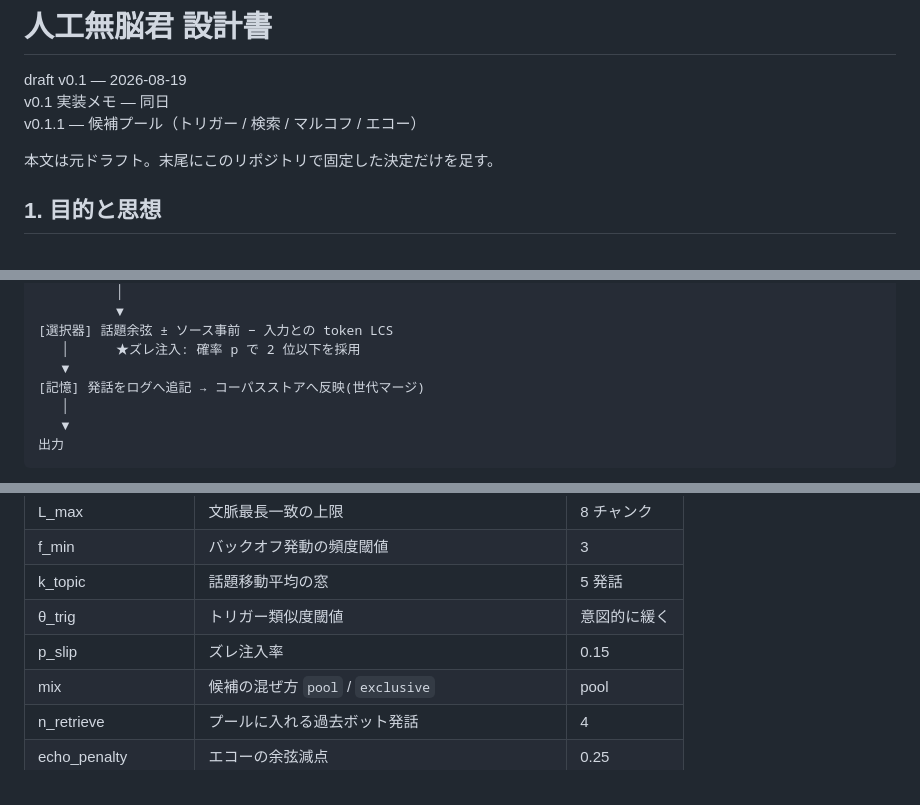
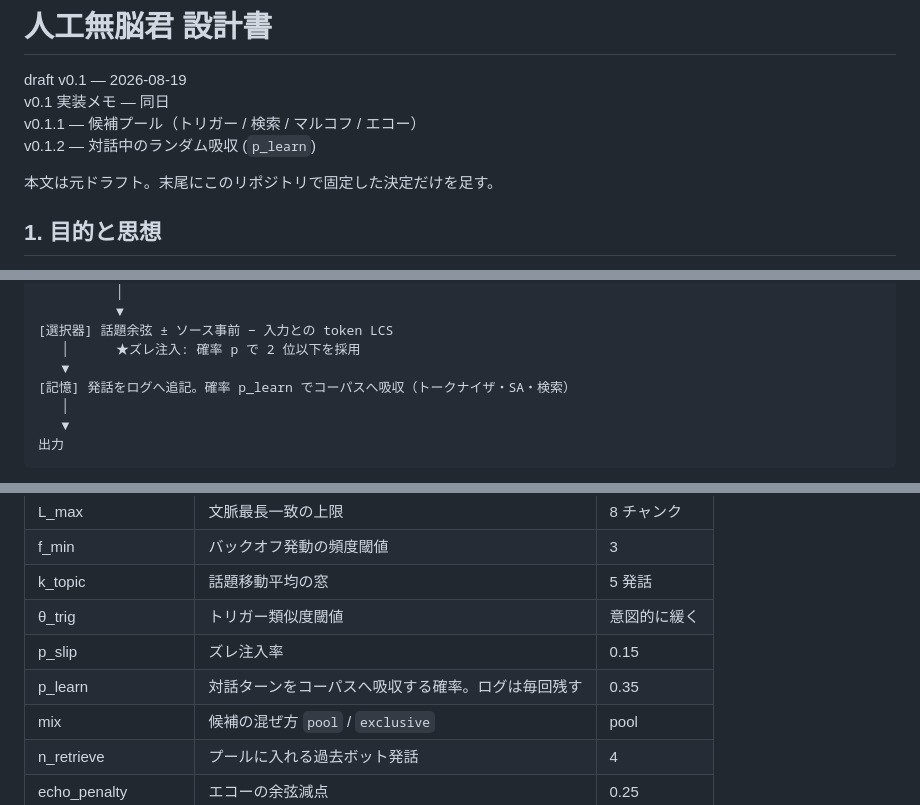
Before and after one commit to haru0416-dev/munou, a Markdown page: docs/design.md, 3 parts joined by grey strips. Rendered like a GitHub page.

Commit message:
docs: random absorb during dialogue (p_learn)

```diff
--- a/docs/design.md
+++ b/docs/design.md
@@ -3,6 +3,7 @@
 draft v0.1 — 2026-08-19
 v0.1 実装メモ — 同日
 v0.1.1 — 候補プール（トリガー / 検索 / マルコフ / エコー）
+v0.1.2 — 対話中のランダム吸収 (`p_learn`)
 
 本文は元ドラフト。末尾にこのリポジトリで固定した決定だけを足す。
 
@@ -74,7 +75,7 @@ LLMを使わず、理解せずに会話が成立する対話プログラムを
 [選択器] 話題余弦 ± ソース事前 − 入力との token LCS
    │      ★ズレ注入: 確率 p で 2 位以下を採用
    ▼
-[記憶] 発話をログへ追記 → コーパスストアへ反映(世代マージ)
+[記憶] 発話をログへ追記。確率 p_learn でコーパスへ吸収（トークナイザ・SA・検索）
    │
    ▼
 出力
@@ -148,6 +149,7 @@ LLMを使わず、理解せずに会話が成立する対話プログラムを
 | k_topic | 話題移動平均の窓 | 5 発話 |
 | θ_trig | トリガー類似度閾値 | 意図的に緩く |
 | p_slip | ズレ注入率 | 0.15 |
+| p_learn | 対話ターンをコーパスへ吸収する確率。ログは毎回残す | 0.35 |
 | mix | 候補の混ぜ方 `pool` / `exclusive` | pool |
 | n_retrieve | プールに入れる過去ボット発話 | 4 |
 | echo_penalty | エコーの余弦減点 | 0.25 |
```
Also changed, not shown: other parts of docs/design.md (+1 -0 lines).
